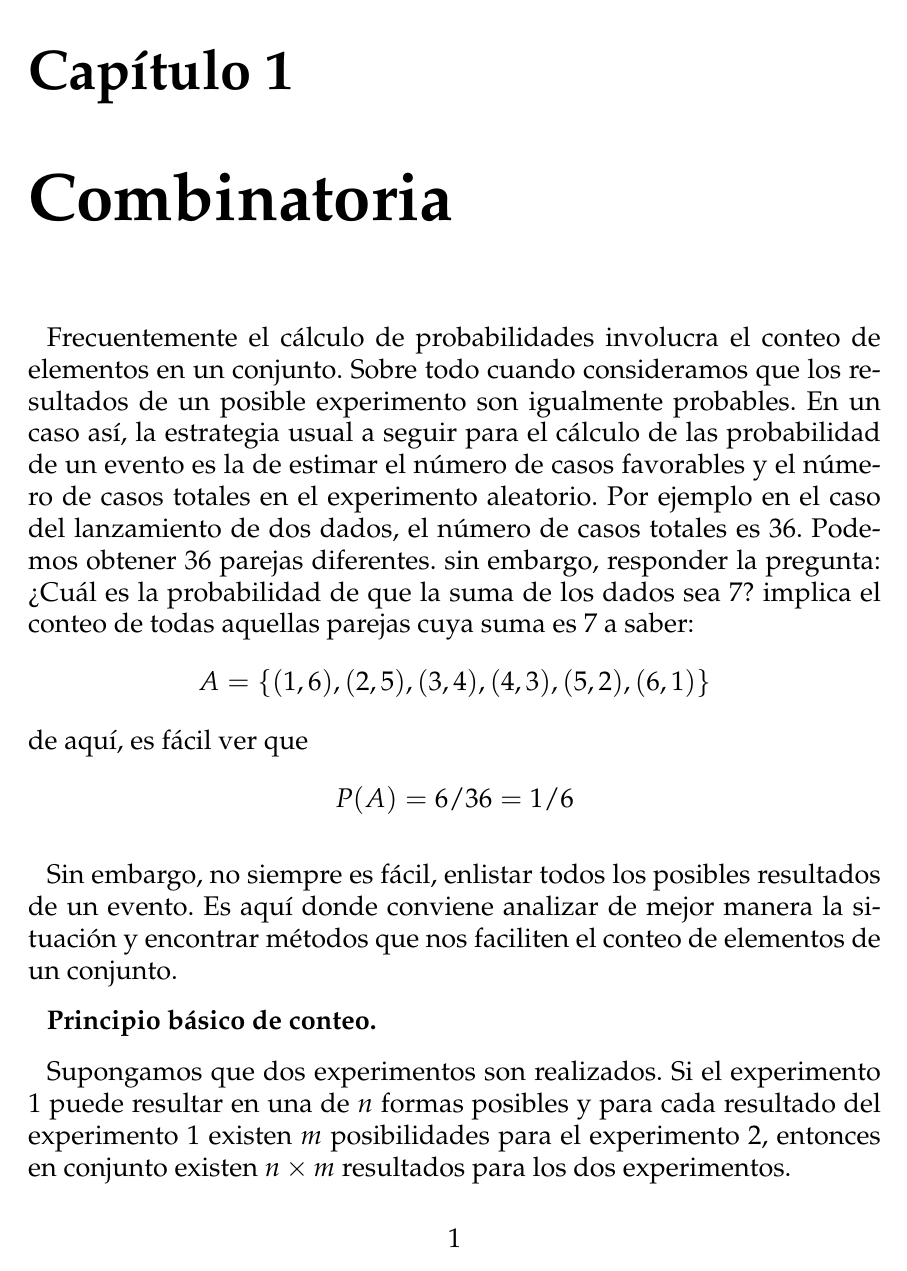
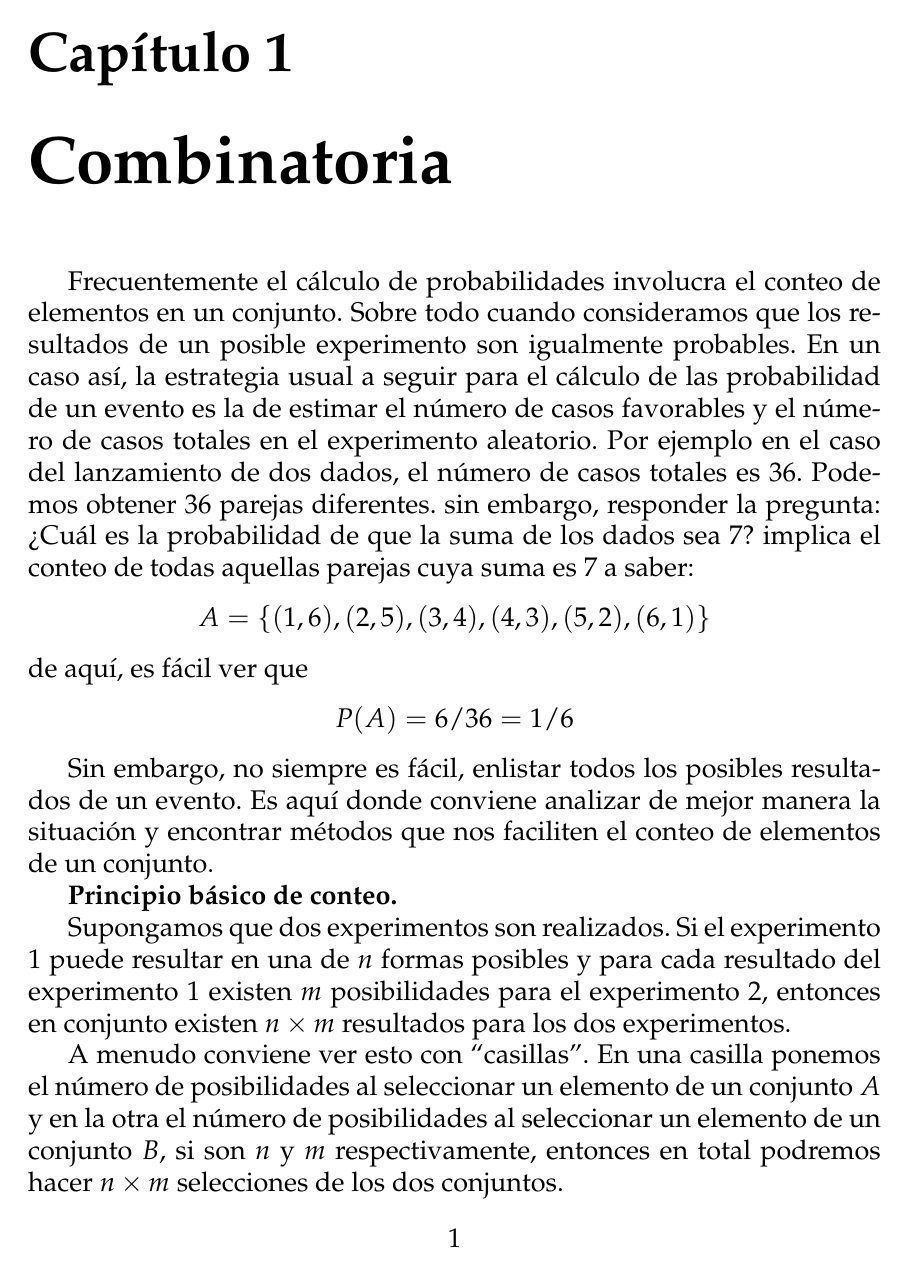
Before and after one commit to GerValle/proba, a LaTeX document (docs/notas/proba_1_limpio.tex): page 1 of 34 before the commit and page 1 of 32 after it. Compiled offline with pdfLaTeX.

Commit message:
Corri desde texifier
No funciona el paquete *parskip* en el iPad y modificar directamente
parskip, desajusta  los cuadros de definicion etc..

```diff
--- a/docs/notas/proba_1_limpio.tex
+++ b/docs/notas/proba_1_limpio.tex
@@ -74,7 +74,7 @@
 \makeatother
 
 
-\usepackage[skip=10pt plus1pt, indent=10pt]{parskip}
+%\usepackage[skip=10pt plus1pt, indent=10pt]{parskip}
 \decimalpoint
 
 
```
